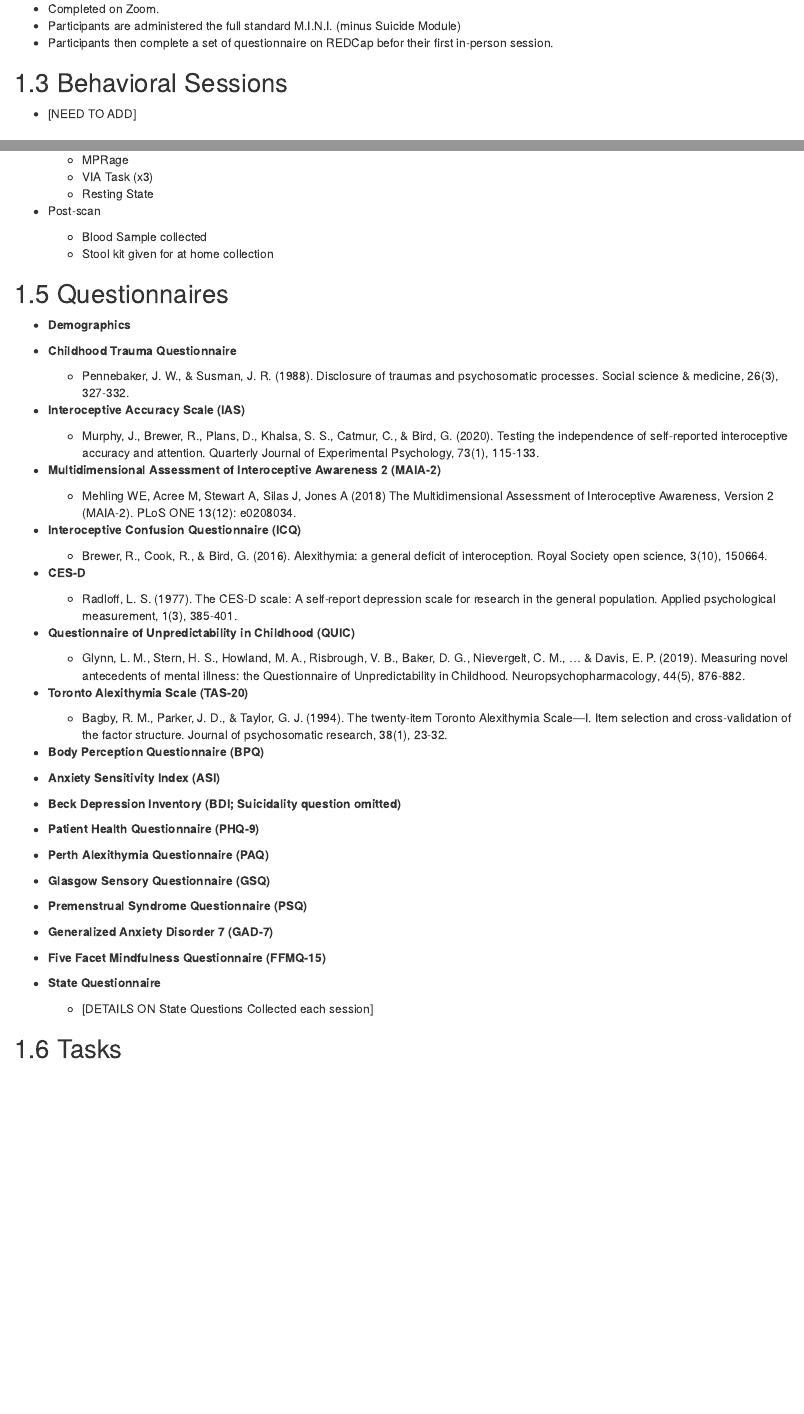
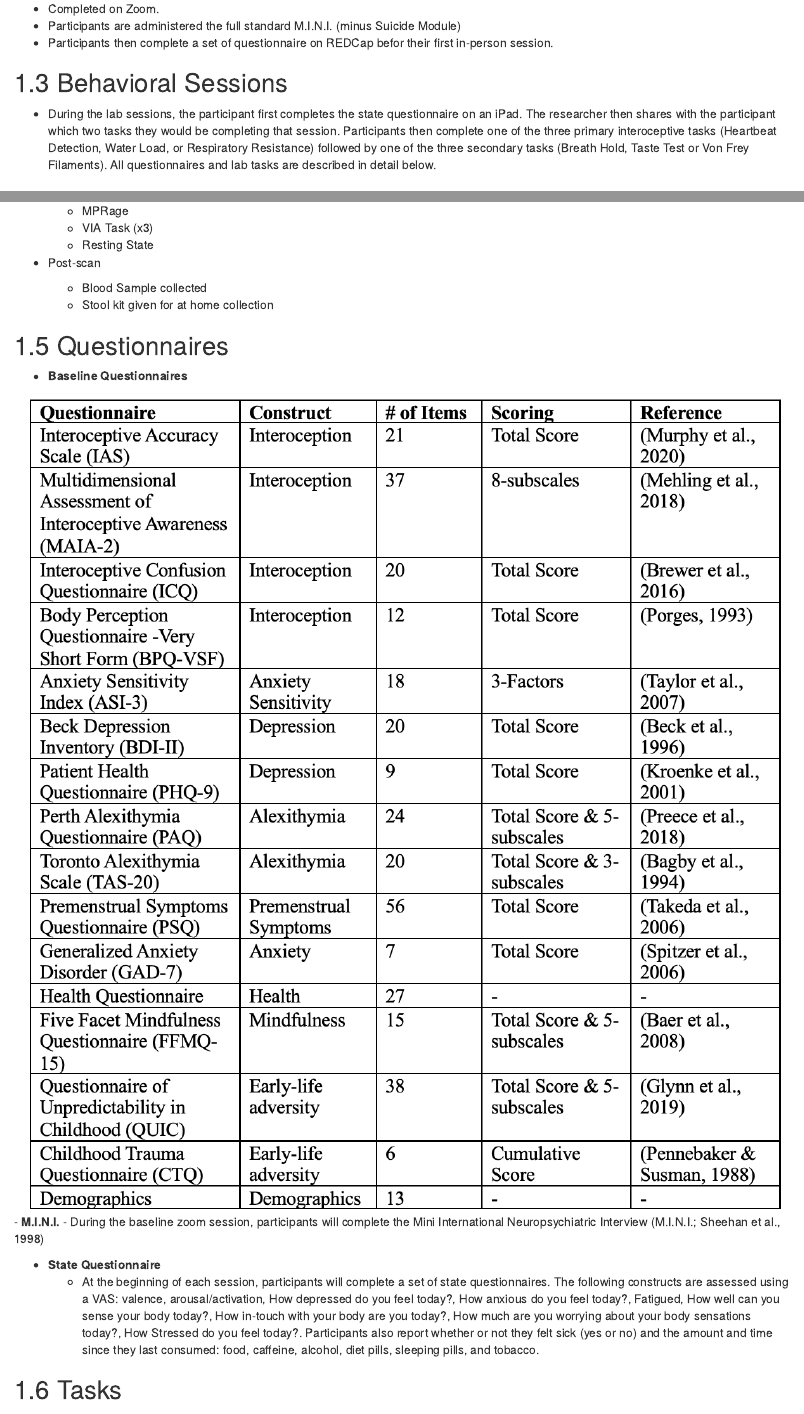
Before and after one commit to bablab/wiki_CHIRP, an R Markdown document (02-Study-Overview.Rmd): the page in a window 1100 px wide, from 700 px down, and a second part further down, joined at a grey line. Rendered offline with R 4.5, knitr and Pandoc, with nearby package versions; drawn as R Markdown's standard HTML page in place of the format the file asks for.

Commit message:
Updated Wiki

```diff
--- a/02-Study-Overview.Rmd
+++ b/02-Study-Overview.Rmd
@@ -10,7 +10,7 @@
 - Participants then complete a set of questionnaire on REDCap befor their first in-person session.
 
 ## Behavioral Sessions
-- [NEED TO ADD]
+- During the lab sessions, the participant first completes the state questionnaire on an iPad. The researcher then shares with the participant which two tasks they would be completing that session. Participants then complete one of the three primary interoceptive tasks (Heartbeat Detection, Water Load, or Respiratory Resistance) followed by one of the three secondary tasks (Breath Hold, Taste Test or Von Frey Filaments). All questionnaires and lab tasks are described in detail below.
 
 ## MRI Sessions
 - Participant completes State questionnaires & metal screening
@@ -27,57 +27,14 @@
 
 ## Questionnaires
 
-- **Demographics**
+- **Baseline Questionnaires**
 
-
-- **Childhood Trauma Questionnaire**
-  - Pennebaker, J. W., & Susman, J. R. (1988). Disclosure of traumas and psychosomatic processes. Social science & medicine, 26(3), 327-332.
-
-
-- **Interoceptive Accuracy Scale (IAS)**
-  - Murphy, J., Brewer, R., Plans, D., Khalsa, S. S., Catmur, C., & Bird, G. (2020). Testing the independence of self-reported interoceptive accuracy and attention. Quarterly Journal of Experimental Psychology, 73(1), 115-133.
-
-
-- **Multidimensional Assessment of Interoceptive Awareness 2 (MAIA-2)**
-  - Mehling WE, Acree M, Stewart A, Silas J, Jones A (2018) The Multidimensional Assessment of Interoceptive Awareness, Version 2 (MAIA-2). PLoS ONE 13(12): e0208034.
-
-
-- **Interoceptive Confusion Questionnaire (ICQ)**
-  - Brewer, R., Cook, R., & Bird, G. (2016). Alexithymia: a general deficit of interoception. Royal Society open science, 3(10), 150664.
-
-
-- **CES-D**
-  - Radloff, L. S. (1977). The CES-D scale: A self-report depression scale for research in the general population. Applied psychological measurement, 1(3), 385-401.
-
-
-- **Questionnaire of Unpredictability in Childhood (QUIC)**
-  - Glynn, L. M., Stern, H. S., Howland, M. A., Risbrough, V. B., Baker, D. G., Nievergelt, C. M., ... & Davis, E. P. (2019). Measuring novel antecedents of mental illness: the Questionnaire of Unpredictability in Childhood. Neuropsychopharmacology, 44(5), 876-882.
-
-
-- **Toronto Alexithymia Scale (TAS-20)**
-  - Bagby, R. M., Parker, J. D., & Taylor, G. J. (1994). The twenty-item Toronto Alexithymia Scale—I. Item selection and cross-validation of the factor structure. Journal of psychosomatic research, 38(1), 23-32.
-
-
-- **Body Perception Questionnaire (BPQ)**
-
-- **Anxiety Sensitivity Index (ASI)**
-
-- **Beck Depression Inventory (BDI; Suicidality question omitted)**
-
-- **Patient Health Questionnaire (PHQ-9)**
-
-- **Perth Alexithymia Questionnaire (PAQ)**
-
-- **Glasgow Sensory Questionnaire (GSQ)**
-
-- **Premenstrual Syndrome Questionnaire (PSQ)**
-
-- **Generalized Anxiety Disorder 7 (GAD-7)**
-
-- **Five Facet Mindfulness Questionnaire (FFMQ-15)**
+![<!--- Baseline Questionnaires--->](images/CHIRP_Questionnaire_Table.png)
+- **M.I.N.I.**
+  - During the baseline zoom session, participants will complete the Mini International Neuropsychiatric Interview (M.I.N.I.; Sheehan et al., 1998)
 
 - **State Questionnaire**
-  - [DETAILS ON State Questions Collected each session]
+  - At the beginning of each session, participants will complete a set of state questionnaires. The following constructs are assessed using a VAS: valence, arousal/activation,  How depressed do you feel today?, How anxious do you feel today?, Fatigued, How well can you sense your body today?, How in-touch with your body are you today?, How much are you worrying about your body sensations today?, How Stressed do you feel today?. Participants also report whether or not they felt sick (yes or no) and the amount and time since they last consumed: food, caffeine, alcohol, diet pills, sleeping pills, and tobacco.
 
 
 ## Tasks
```
Also changed, not shown: docs/search_index.json, images/CHIRP_Questionnaire_Table.png (added), images/HDT_Figure.jpg (added), 02-Study-Overview.Rmd (19 more changed lines), 8 other files.
